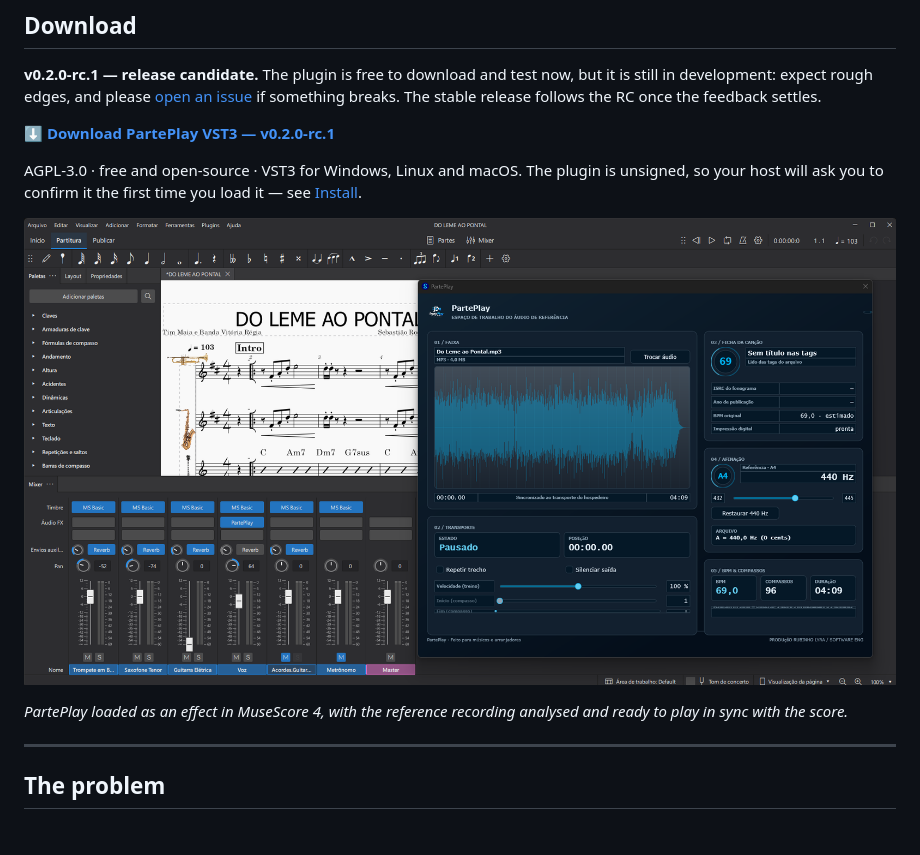
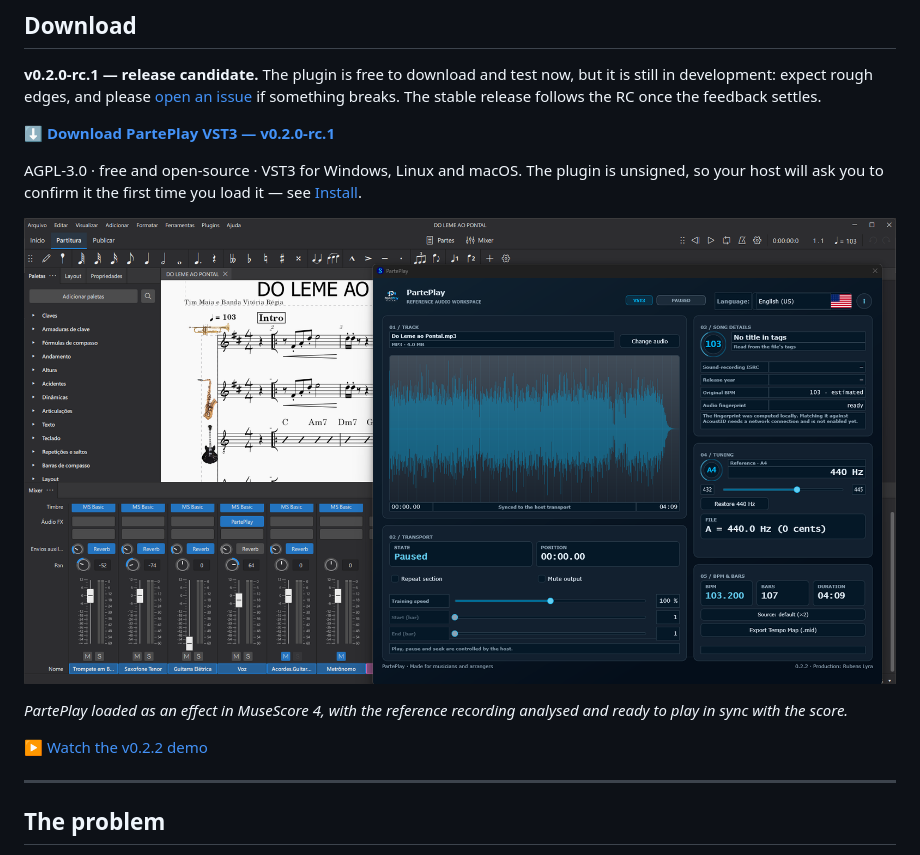
Before and after one commit to rubenslyra/parteplay, a Markdown page: README.md, the part around the change. GitHub-like rendering; pictures changed too: docs/screenshot-v0.2.2-release.png (added), docs/screenshot-vst-used.png (deleted).

```diff
--- a/README.md
+++ b/README.md
@@ -36,10 +36,12 @@ if something breaks. The stable release follows the RC once the feedback settles
 AGPL-3.0 · free and open-source · VST3 for Windows, Linux and macOS. The plugin is unsigned, so your
 host will ask you to confirm it the first time you load it — see [Install](#install).
 
-![PartePlay loaded as an effect in MuseScore 4, with the reference recording analysed](docs/screenshot-vst-used.png)
+![PartePlay loaded as an effect in MuseScore 4, with the reference recording analysed](docs/screenshot-v0.2.2-release.png)
 
 *PartePlay loaded as an effect in MuseScore 4, with the reference recording analysed and ready to
 play in sync with the score.*
+
+[▶ Watch the v0.2.2 demo](docs/screenshot-v0.2.2-release.mp4)
 
 ---
 
```
Also changed, not shown: CONTINUACAO.md (+22 -0 lines), 3 other files.
